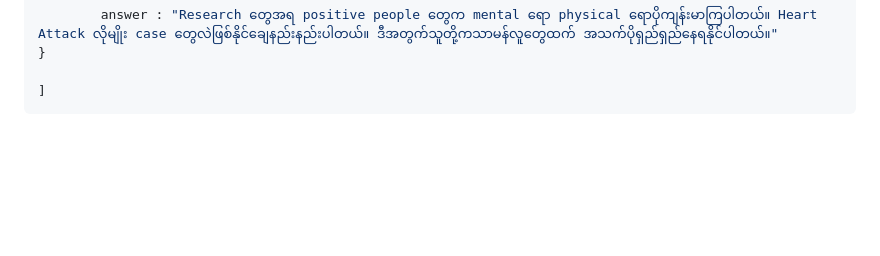
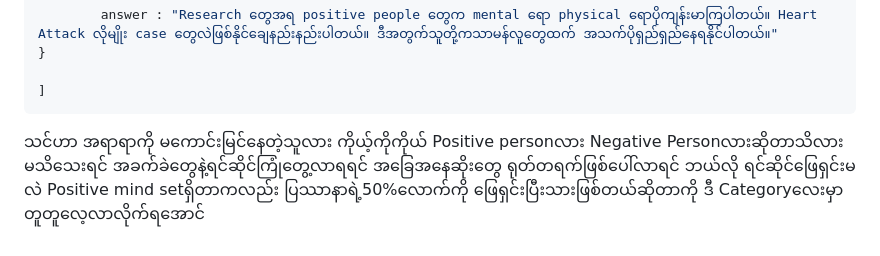
Before and after one commit to KhayKhun/kyoekalay, a Markdown page: src/markdowns/7.md, the part around the change. Drawn GitHub-style; blank space fills up the shorter version.

Commit message:
doneeeee

```diff
--- a/src/markdowns/7.md
+++ b/src/markdowns/7.md
@@ -26,3 +26,4 @@ faqs : [
 
 ]
 ---
+သင်ဟာ အရာရာကို မကောင်းမြင်နေတဲ့သူလား ကိုယ့်ကိုကိုယ် Positive personလား Negative Personလားဆိုတာသိလား မသိသေးရင် အခက်ခဲတွေနဲ့ရင်ဆိုင်ကြုံတွေ့လာရရင် အခြေအနေဆိုးတွေ ရုတ်တရက်ဖြစ်ပေါ်လာရင် ဘယ်လို ရင်ဆိုင်ဖြေရှင်းမလဲ Positive mind setရှိတာကလည်း ပြဿာနာရဲ့50%လောက်ကို ဖြေရှင်းပြီးသားဖြစ်တယ်ဆိုတာကို ဒီ Categoryလေးမှာ တူတူလေ့လာလိုက်ရအောင်
```
